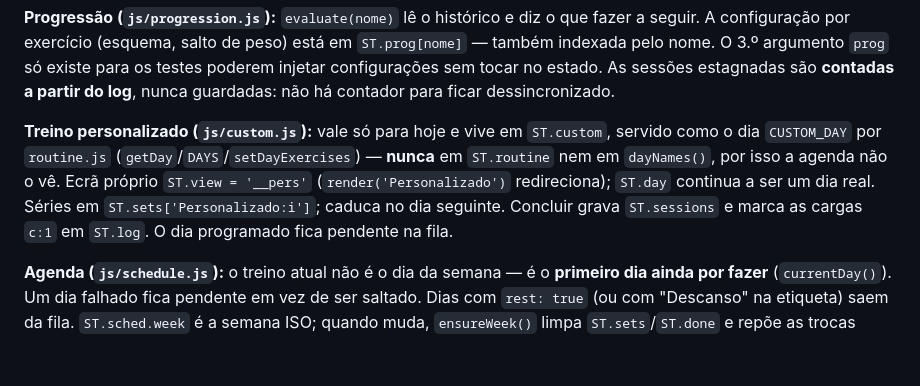
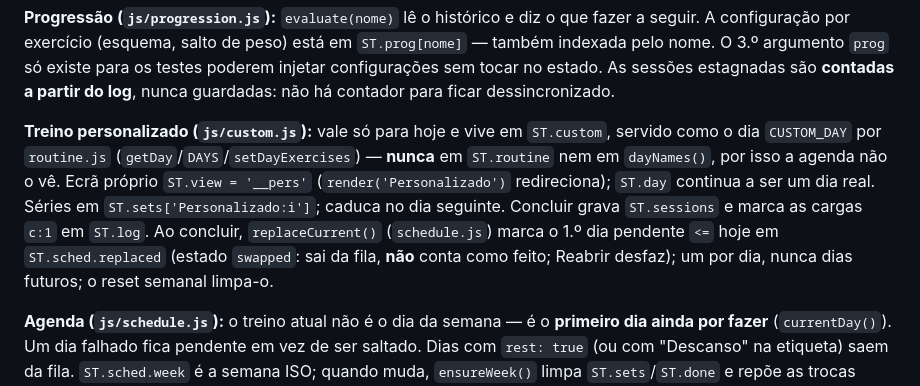
Before and after one commit to leugiMoguH/myTraining, a Markdown page: CLAUDE.md, the part around the change. Rendered like a GitHub page; blank space fills up the shorter version.

Commit message:
docs: CLAUDE.md descreve a substituição do slot pelo personalizado

```diff
--- a/CLAUDE.md
+++ b/CLAUDE.md
@@ -80,7 +80,7 @@ também indexada pelo nome. O 3.º argumento `prog` só existe para os testes po
 injetar configurações sem tocar no estado. As sessões estagnadas são **contadas a partir
 do log**, nunca guardadas: não há contador para ficar dessincronizado.
 
-**Treino personalizado (`js/custom.js`):** vale só para hoje e vive em `ST.custom`, servido como o dia `CUSTOM_DAY` por `routine.js` (`getDay`/`DAYS`/`setDayExercises`) — **nunca** em `ST.routine` nem em `dayNames()`, por isso a agenda não o vê. Ecrã próprio `ST.view = '__pers'` (`render('Personalizado')` redireciona); `ST.day` continua a ser um dia real. Séries em `ST.sets['Personalizado:i']`; caduca no dia seguinte. Concluir grava `ST.sessions` e marca as cargas `c:1` em `ST.log`. O dia programado fica pendente na fila.
+**Treino personalizado (`js/custom.js`):** vale só para hoje e vive em `ST.custom`, servido como o dia `CUSTOM_DAY` por `routine.js` (`getDay`/`DAYS`/`setDayExercises`) — **nunca** em `ST.routine` nem em `dayNames()`, por isso a agenda não o vê. Ecrã próprio `ST.view = '__pers'` (`render('Personalizado')` redireciona); `ST.day` continua a ser um dia real. Séries em `ST.sets['Personalizado:i']`; caduca no dia seguinte. Concluir grava `ST.sessions` e marca as cargas `c:1` em `ST.log`. Ao concluir, `replaceCurrent()` (`schedule.js`) marca o 1.º dia pendente `<=` hoje em `ST.sched.replaced` (estado `swapped`: sai da fila, **não** conta como feito; Reabrir desfaz); um por dia, nunca dias futuros; o reset semanal limpa-o.
 
 **Agenda (`js/schedule.js`):** o treino atual não é o dia da semana — é o **primeiro dia
 ainda por fazer** (`currentDay()`). Um dia falhado fica pendente em vez de ser saltado.
```
